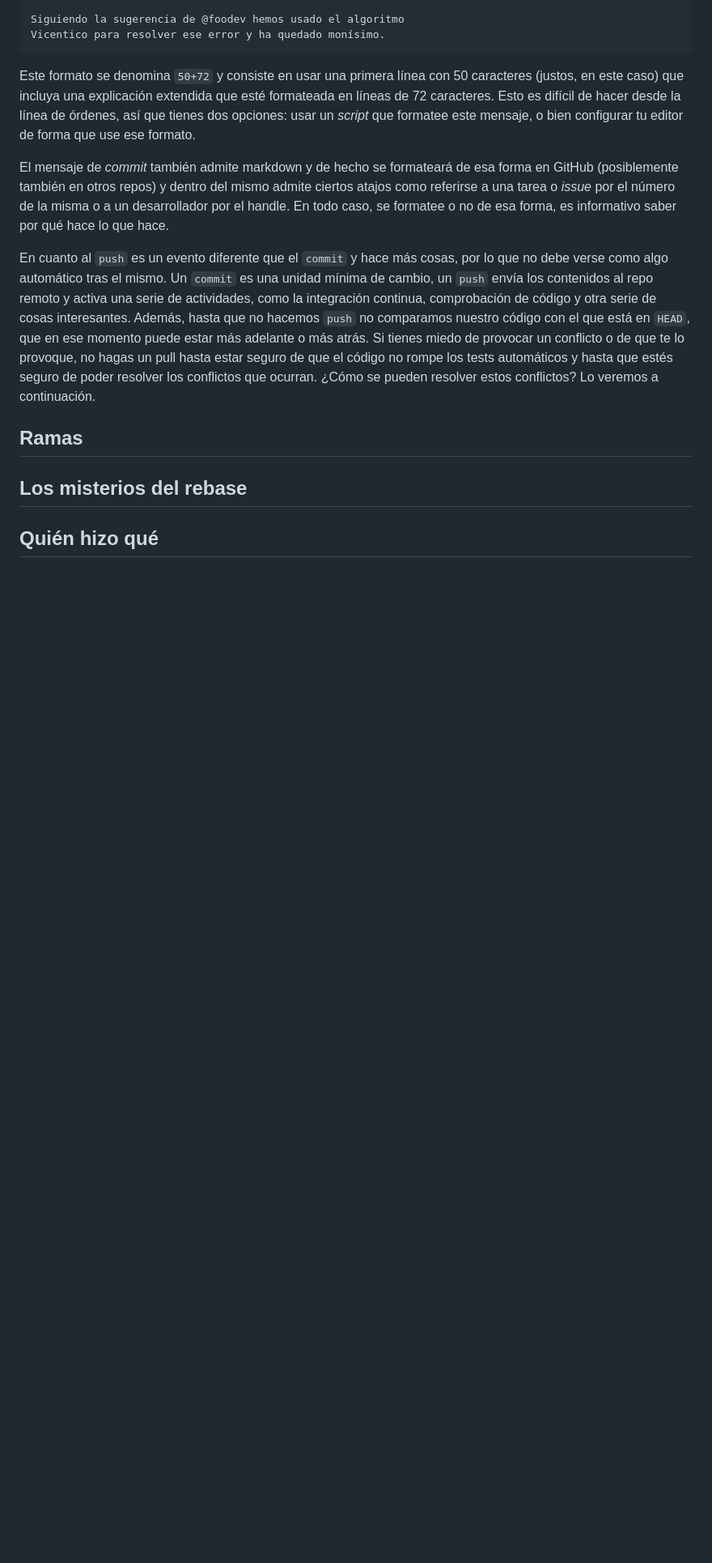
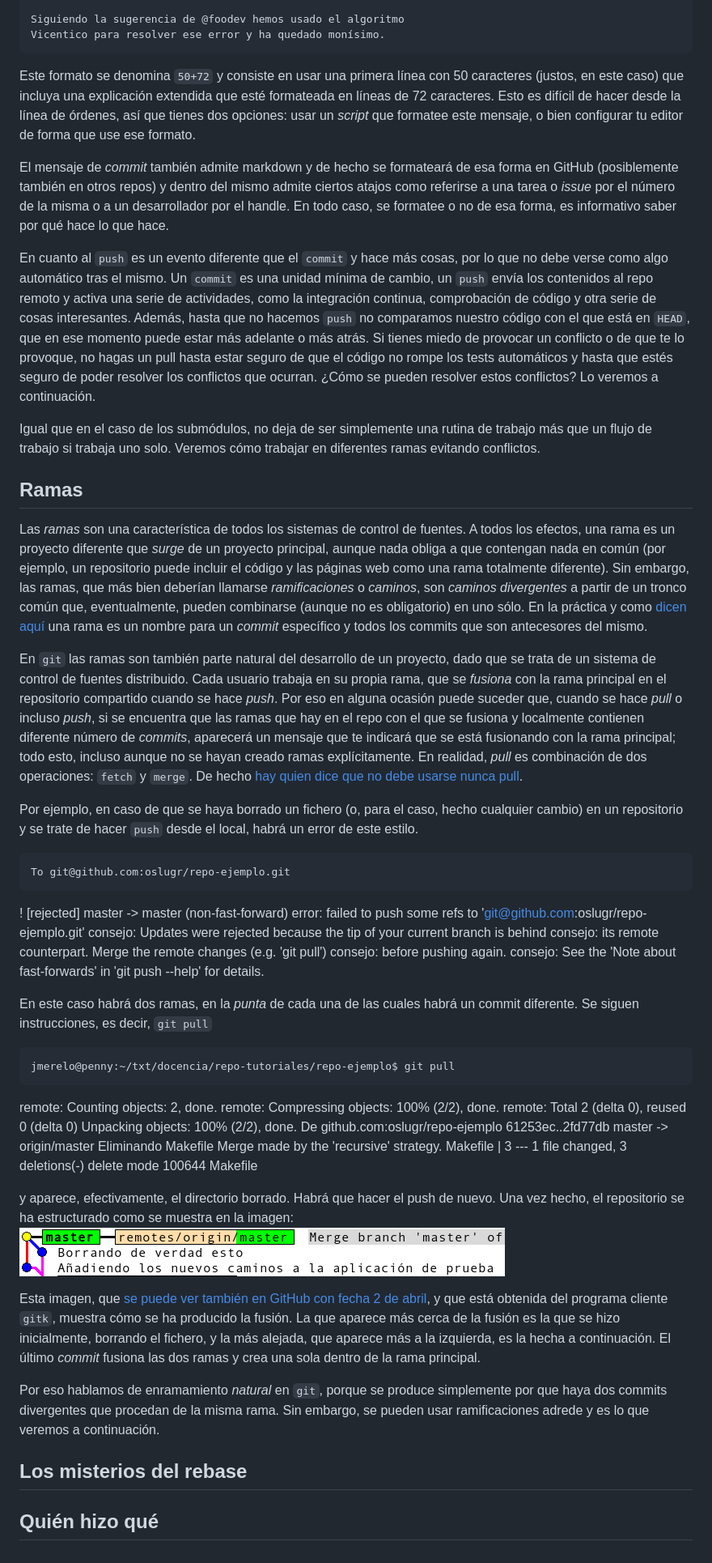
Before and after one commit to oslugr/curso-git, a Markdown page: texto/mas-usos.md, the part around the change printed below. Shown: that part at 81% size. Rendered like a GitHub page; pictures changed too: texto/img/conflicto.png (added); blank space fills up the shorter version.

Commit message:
Añade acercamiento inicial a la ramificación
Ha habido que hacer experimentos por otro lado, pero ahí va

```diff
--- a/texto/mas-usos.md
+++ b/texto/mas-usos.md
@@ -260,10 +270,87 @@ de que el código no rompe los tests automáticos y hasta que estés
 seguro de poder resolver los conflictos que ocurran.  ¿Cómo se pueden
 resolver estos conflictos? Lo veremos a continuación.
 
+Igual que en el caso de los submódulos, no deja de ser simplemente una
+rutina de trabajo más que un flujo de trabajo si trabaja uno
+solo. Veremos cómo trabajar en diferentes ramas evitando conflictos.
+
+## Ramas
+
+Las *ramas* son una característica de todos los sistemas de control de
+fuentes. A todos los efectos, una rama es un proyecto diferente que
+*surge* de un proyecto principal, aunque nada obliga a que contengan
+nada en común (por ejemplo, un repositorio puede incluir el código y
+las páginas web como una rama totalmente diferente). Sin embargo, las
+ramas, que más bien deberían llamarse *ramificaciones* o *caminos*,
+son *caminos divergentes* a partir de un tronco común que,
+eventualmente, pueden combinarse (aunque no es obligatorio) en uno
+sólo. En la práctica y como
+[dicen aquí](http://longair.net/blog/2009/04/16/git-fetch-and-merge/)
+una rama es un nombre para un *commit* específico y todos los commits
+que son antecesores del mismo.
+
+En `git` las ramas son también parte natural del desarrollo de un
+proyecto, dado que se trata de un sistema de control de fuentes
+distribuido. Cada usuario trabaja en su propia rama, que se *fusiona*
+con la rama principal en el repositorio compartido cuando se hace
+*push*. Por eso en alguna ocasión puede suceder que, cuando se hace
+*pull* o incluso *push*, si se encuentra que las ramas que hay en el
+repo con el que se fusiona y localmente contienen diferente número de
+*commits*, aparecerá un mensaje que te indicará que se está fusionando
+con la rama principal; todo esto, incluso aunque no se hayan creado
+ramas explícitamente. En realidad, *pull* es combinación de dos
+operaciones: `fetch` y `merge`. De hecho
+[hay quien dice que no debe usarse nunca pull](http://longair.net/blog/2009/04/16/git-fetch-and-merge/).
+
+Por ejemplo, en caso de que se haya borrado un fichero (o, para el
+caso, hecho cualquier cambio) en un repositorio y se trate de hacer
+`push` desde el local, habrá un error de este estilo.
+
+    To git@github.com:oslugr/repo-ejemplo.git
+ ! [rejected]        master -> master (non-fast-forward)
+error: failed to push some refs to 'git@github.com:oslugr/repo-ejemplo.git'
+consejo: Updates were rejected because the tip of your current branch is behind
+consejo: its remote counterpart. Merge the remote changes (e.g. 'git pull')
+consejo: before pushing again.
+consejo: See the 'Note about fast-forwards' in 'git push --help' for details.
+
+En este caso habrá dos ramas, en la *punta* de cada una de las cuales
+habrá un commit diferente. Se siguen instrucciones, es decir, `git
+pull`
+
+	jmerelo@penny:~/txt/docencia/repo-tutoriales/repo-ejemplo$ git pull
+remote: Counting objects: 2, done.
+remote: Compressing objects: 100% (2/2), done.
+remote: Total 2 (delta 0), reused 0 (delta 0)
+Unpacking objects: 100% (2/2), done.
+De github.com:oslugr/repo-ejemplo
+   61253ec..2fd77db  master     -> origin/master
+Eliminando Makefile
+Merge made by the 'recursive' strategy.
+ Makefile | 3 ---
+ 1 file changed, 3 deletions(-)
+ delete mode 100644 Makefile
+
+y aparece, efectivamente, el directorio borrado. Habrá que hacer el
+push de nuevo. Una vez hecho, el repositorio se ha estructurado como
+se muestra en la imagen:
+![Fusión de dos ramas](img/conflicto.png)
+
+Esta imagen, que
+[se puede ver también en GitHub con fecha 2 de abril](https://github.com/oslugr/repo-ejemplo/network),
+y que está obtenida del programa cliente `gitk`, muestra cómo se ha
+producido la fusión. La que aparece más cerca de
+la fusión es la que se hizo inicialmente, borrando el fichero, y la
+más alejada, que aparece más a la izquierda, es la hecha a
+continuación. El último *commit* fusiona las dos ramas y crea una sola
+dentro de la rama principal.
+
+Por eso hablamos de enramamiento *natural* en `git`, porque se produce
+simplemente por que haya dos commits divergentes que procedan de la
+misma rama. Sin embargo, se pueden usar ramificaciones adrede y es lo
+que veremos a continuación.
 
 
-
-## Ramas
 
 ## Los misterios del rebase
 
```
Also changed, not shown: other parts of texto/mas-usos.md (+12 -2 lines).
